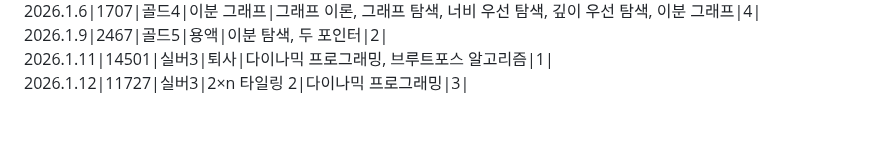
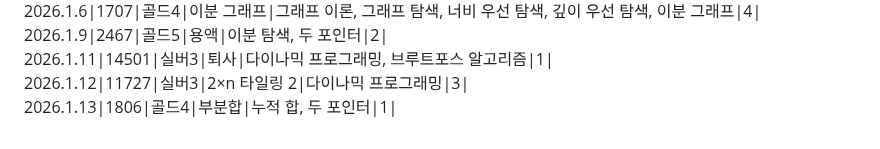
Before and after one commit to SiRyus1111/Baek-Joon, a Markdown page: README.md, the part around the change. Rendered like a GitHub page.

Commit message:
리드미에 26.1.13 문제 내역 추가

```diff
--- a/README.md
+++ b/README.md
@@ -66,3 +66,4 @@ C++,C# 문법도 익히기.
 2026.1.9|2467|골드5|용액|이분 탐색, 두 포인터|2|
 2026.1.11|14501|실버3|퇴사|다이나믹 프로그래밍, 브루트포스 알고리즘|1|
 2026.1.12|11727|실버3|2×n 타일링 2|다이나믹 프로그래밍|3|
+2026.1.13|1806|골드4|부분합|누적 합, 두 포인터|1|
```
